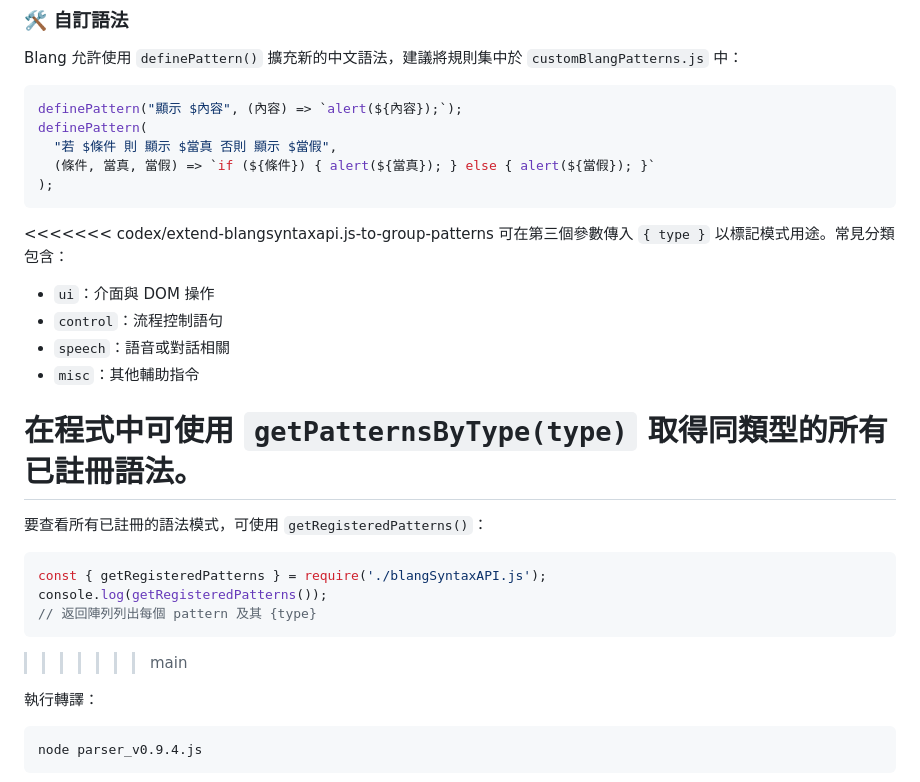
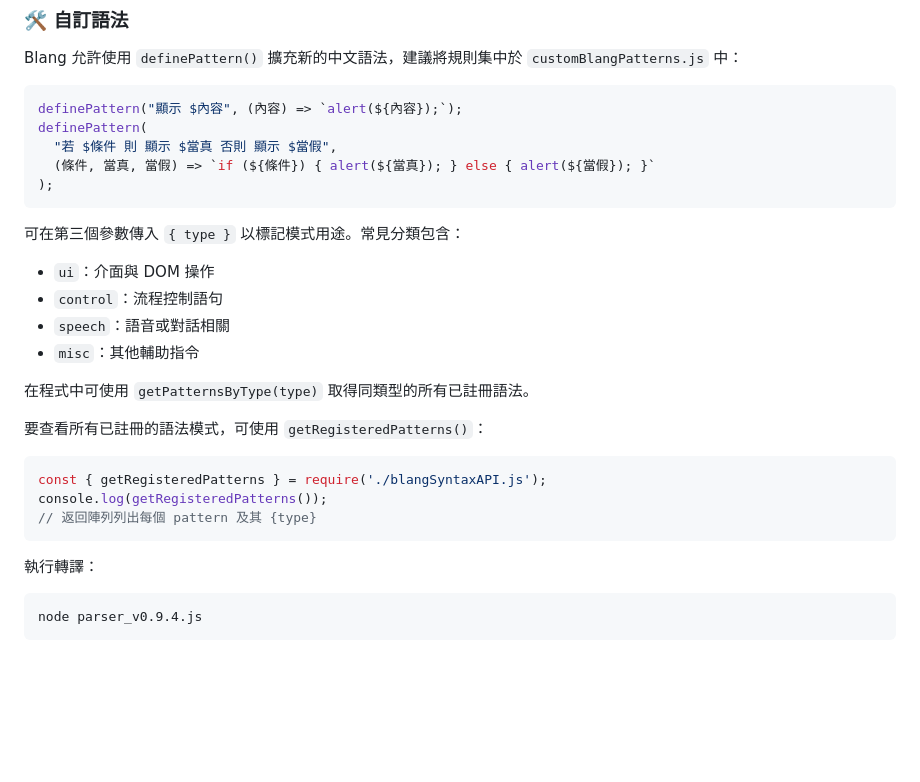
Before and after one commit to AIVIN311/blang-language, a Markdown page: README.md, the part around the change. GitHub-like rendering; blank space fills up the shorter version.

Commit message:
Fix README merge conflict markers

````diff
--- a/README.md
+++ b/README.md
@@ -31,7 +31,6 @@ definePattern(
 );
 ```
 
-<<<<<<< codex/extend-blangsyntaxapi.js-to-group-patterns
 可在第三個參數傳入 `{ type }` 以標記模式用途。常見分類包含：
 
 - `ui`：介面與 DOM 操作
@@ -40,7 +39,7 @@ definePattern(
 - `misc`：其他輔助指令
 
 在程式中可使用 `getPatternsByType(type)` 取得同類型的所有已註冊語法。
-=======
+
 要查看所有已註冊的語法模式，可使用 `getRegisteredPatterns()`：
 
 ```js
@@ -48,7 +47,6 @@ const { getRegisteredPatterns } = require('./blangSyntaxAPI.js');
 console.log(getRegisteredPatterns());
 // 返回陣列列出每個 pattern 及其 {type}
 ```
->>>>>>> main
 
 執行轉譯：
 
````
